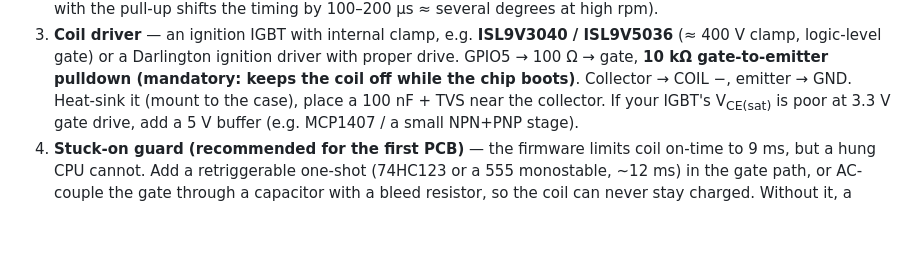
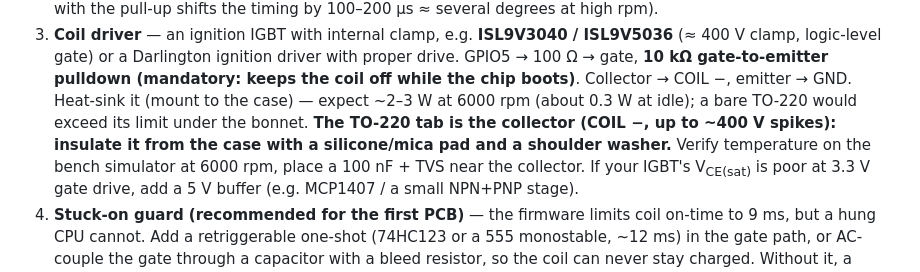
Before and after one commit to pachobg2/moskvich_ignition, a Markdown page: docs/HARDWARE.md, the part around the change. Rendered like a GitHub page; blank space fills up the shorter version.

Commit message:
docs: IGBT dissipation estimate and tab insulation warning
Co-Authored-By: Claude Sonnet 5.5 <noreply@anthropic.com>

```diff
--- a/docs/HARDWARE.md
+++ b/docs/HARDWARE.md
@@ -37,7 +37,7 @@ Leave the coil's (+) wiring and the ballast resistor as they are.
    Darlington ignition driver with proper drive. GPIO5 → 100 Ω → gate, **10 kΩ
    gate-to-emitter pulldown (mandatory: keeps the coil off while the chip
    boots)**. Collector → COIL −, emitter → GND. Heat-sink it (mount to the
-   case), place a 100 nF + TVS near the collector. If your IGBT's V<sub>CE(sat)</sub>
+   case) — expect ~2–3 W at 6000 rpm (about 0.3 W at idle); a bare TO-220 would exceed its limit under the bonnet. **The TO-220 tab is the collector (COIL −, up to ~400 V spikes): insulate it from the case with a silicone/mica pad and a shoulder washer.** Verify temperature on the bench simulator at 6000 rpm, place a 100 nF + TVS near the collector. If your IGBT's V<sub>CE(sat)</sub>
    is poor at 3.3 V gate drive, add a 5 V buffer (e.g. MCP1407 / a small NPN+PNP stage).
 4. **Stuck-on guard (recommended for the first PCB)** — the firmware limits coil
    on-time to 9 ms, but a hung CPU cannot. Add a retriggerable one-shot (74HC123
```
